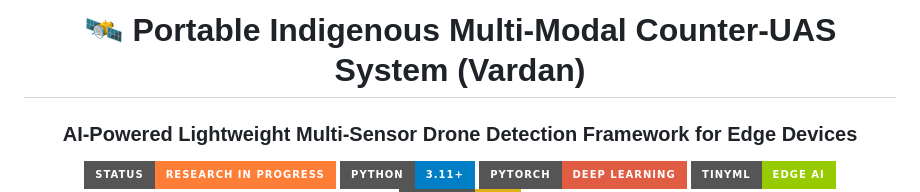
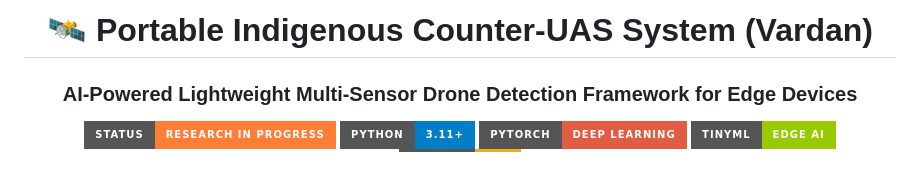
Before and after one commit to Adith1207/Vardan, a Markdown page: Readme.md, the part around the change. Rendered like a GitHub page; badges without logos; blank space fills up the shorter version.

Commit message:
Update project title in Readme.md

```diff
--- a/Readme.md
+++ b/Readme.md
@@ -1,6 +1,6 @@
 <div align="center">
 
-# 🛰️ Portable Indigenous Multi-Modal Counter-UAS System (Vardan)
+# 🛰️ Portable Indigenous Counter-UAS System (Vardan)
 
 ### AI-Powered Lightweight Multi-Sensor Drone Detection Framework for Edge Devices
 
```
